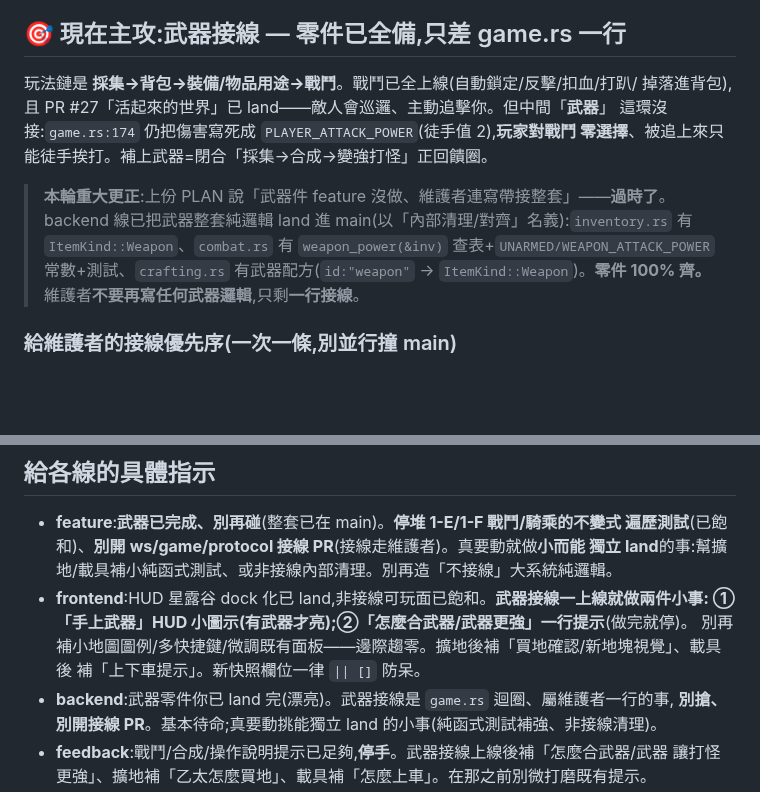
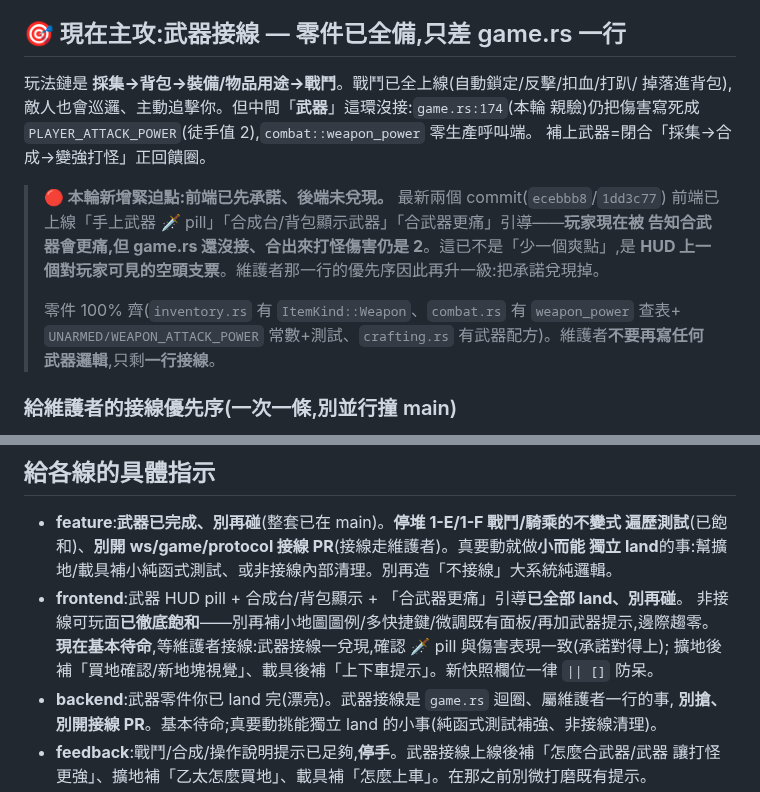
Before and after one commit to ShihShihDer/ButFun, a Markdown page: docs/PLAN.md, 2 parts joined by grey strips. GitHub-like rendering; blank space fills up the shorter version.

Commit message:
[planner] 親驗武器接線仍未落地、前端兩件小事卻已搶先 land——升緊迫:HUD 已對玩家承諾「合武器更痛」但 game.rs 未兌現=可見空頭支票;前端轉待命

```diff
--- a/docs/PLAN.md
+++ b/docs/PLAN.md
@@ -6,15 +6,18 @@
 ## 🎯 現在主攻:武器接線 — 零件已全備,只差 game.rs 一行
 
 玩法鏈是 **採集→背包→裝備/物品用途→戰鬥**。戰鬥已全上線(自動鎖定/反擊/扣血/打趴/
-掉落進背包),且 PR #27「活起來的世界」已 land——敵人會巡邏、主動追擊你。但中間「**武器**」
-這環沒接:`game.rs:174` 仍把傷害寫死成 `PLAYER_ATTACK_POWER`(徒手值 2),**玩家對戰鬥
-零選擇**、被追上來只能徒手挨打。補上武器=閉合「採集→合成→變強打怪」正回饋圈。
+掉落進背包),敵人也會巡邏、主動追擊你。但中間「**武器**」這環沒接:`game.rs:174`(本輪
+親驗)仍把傷害寫死成 `PLAYER_ATTACK_POWER`(徒手值 2),`combat::weapon_power` 零生產呼叫端。
+補上武器=閉合「採集→合成→變強打怪」正回饋圈。
 
-> **本輪重大更正**:上份 PLAN 說「武器件 feature 沒做、維護者連寫帶接整套」——**過時了**。
-> backend 線已把武器整套純邏輯 land 進 main(以「內部清理/對齊」名義):`inventory.rs`
-> 有 `ItemKind::Weapon`、`combat.rs` 有 `weapon_power(&inv)` 查表+`UNARMED/WEAPON_ATTACK_POWER`
-> 常數+測試、`crafting.rs` 有武器配方(`id:"weapon"` → `ItemKind::Weapon`)。**零件 100% 齊。**
-> 維護者**不要再寫任何武器邏輯**,只剩**一行接線**。
+> **🔴 本輪新增緊迫點:前端已先承諾、後端未兌現。** 最新兩個 commit(`ecebbb8`/`1dd3c77`)
+> 前端已上線「手上武器 🗡️ pill」「合成台/背包顯示武器」「合武器更痛」引導——**玩家現在被
+> 告知合武器會更痛,但 game.rs 還沒接、合出來打怪傷害仍是 2**。這已不是「少一個爽點」,是
+> **HUD 上一個對玩家可見的空頭支票**。維護者那一行的優先序因此再升一級:把承諾兌現掉。
+>
+> 零件 100% 齊(`inventory.rs` 有 `ItemKind::Weapon`、`combat.rs` 有 `weapon_power` 查表+
+> `UNARMED/WEAPON_ATTACK_POWER` 常數+測試、`crafting.rs` 有武器配方)。維護者**不要再寫任何
+> 武器邏輯**,只剩**一行接線**。
 
 ### 給維護者的接線優先序(一次一條,別並行撞 main)
 1. **武器接線 — game.rs 一行(本輪第一優先,極小)**:`game.rs:158` 收集 `positions` 時
@@ -42,10 +45,10 @@
 - **feature**:**武器已完成、別再碰**(整套已在 main)。**停堆 1-E/1-F 戰鬥/騎乘的不變式
   遍歷測試**(已飽和)、**別開 ws/game/protocol 接線 PR**(接線走維護者)。真要動就做**小而能
   獨立 land**的事:幫擴地/載具補小純函式測試、或非接線內部清理。別再造「不接線」大系統純邏輯。
-- **frontend**:HUD 星露谷 dock 化已 land,非接線可玩面已飽和。**武器接線一上線就做兩件小事:
-  ①「手上武器」HUD 小圖示(有武器才亮);②「怎麼合武器/武器更強」一行提示**(做完就停)。
-  別再補小地圖圖例/多快捷鍵/微調既有面板——邊際趨零。擴地後補「買地確認/新地塊視覺」、載具後
-  補「上下車提示」。新快照欄位一律 `|| []` 防呆。
+- **frontend**:武器 HUD pill + 合成台/背包顯示 + 「合武器更痛」引導**已全部 land、別再碰**。
+  非接線可玩面**已徹底飽和**——別再補小地圖圖例/多快捷鍵/微調既有面板/再加武器提示,邊際趨零。
+  **現在基本待命**,等維護者接線:武器接線一兌現,確認 🗡️ pill 與傷害表現一致(承諾對得上);
+  擴地後補「買地確認/新地塊視覺」、載具後補「上下車提示」。新快照欄位一律 `|| []` 防呆。
 - **backend**:武器零件你已 land 完(漂亮)。武器接線是 `game.rs` 迴圈、屬維護者一行的事,
   **別搶、別開接線 PR**。基本待命;真要動挑能獨立 land 的小事(純函式測試補強、非接線清理)。
 - **feedback**:戰鬥/合成/操作說明提示已足夠,**停手**。武器接線上線後補「怎麼合武器/武器
```
